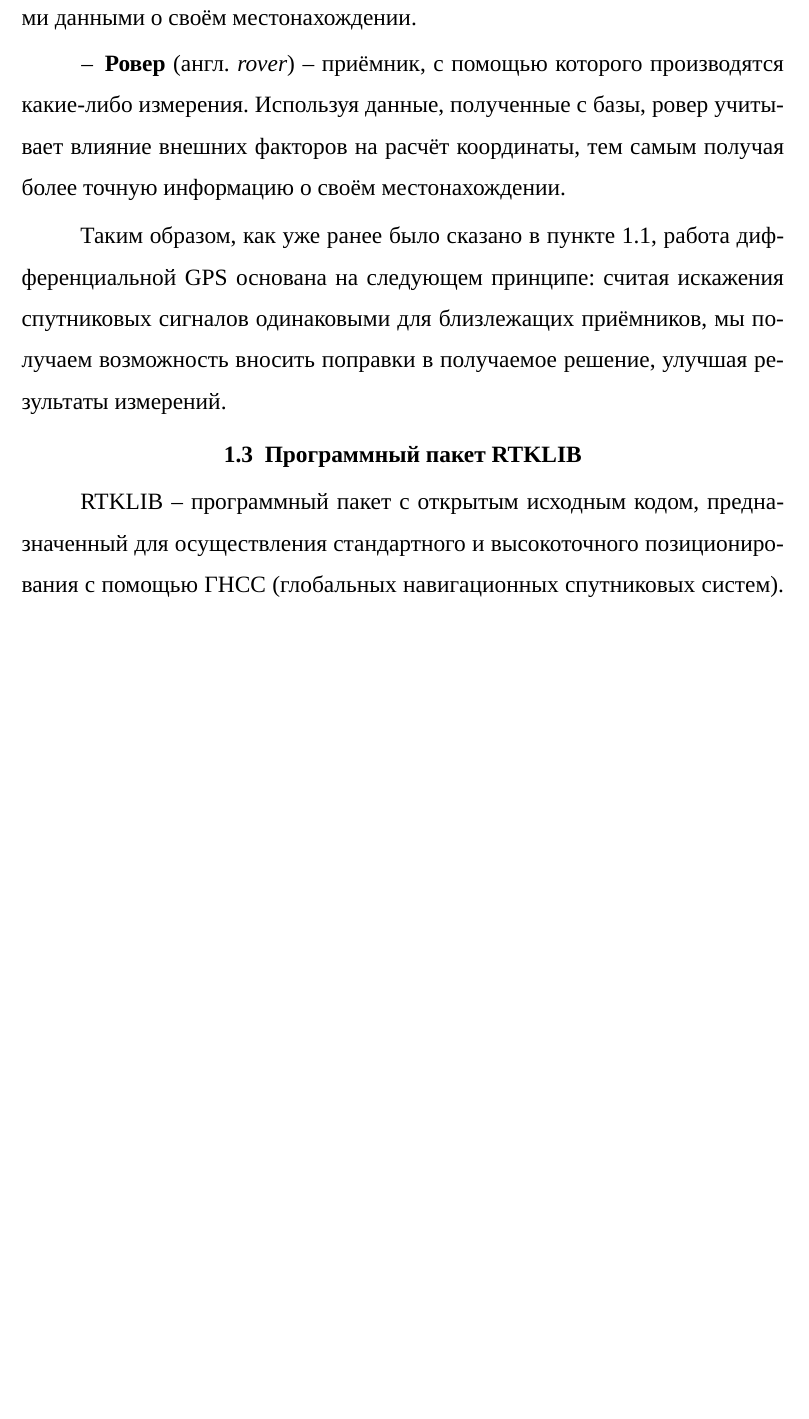
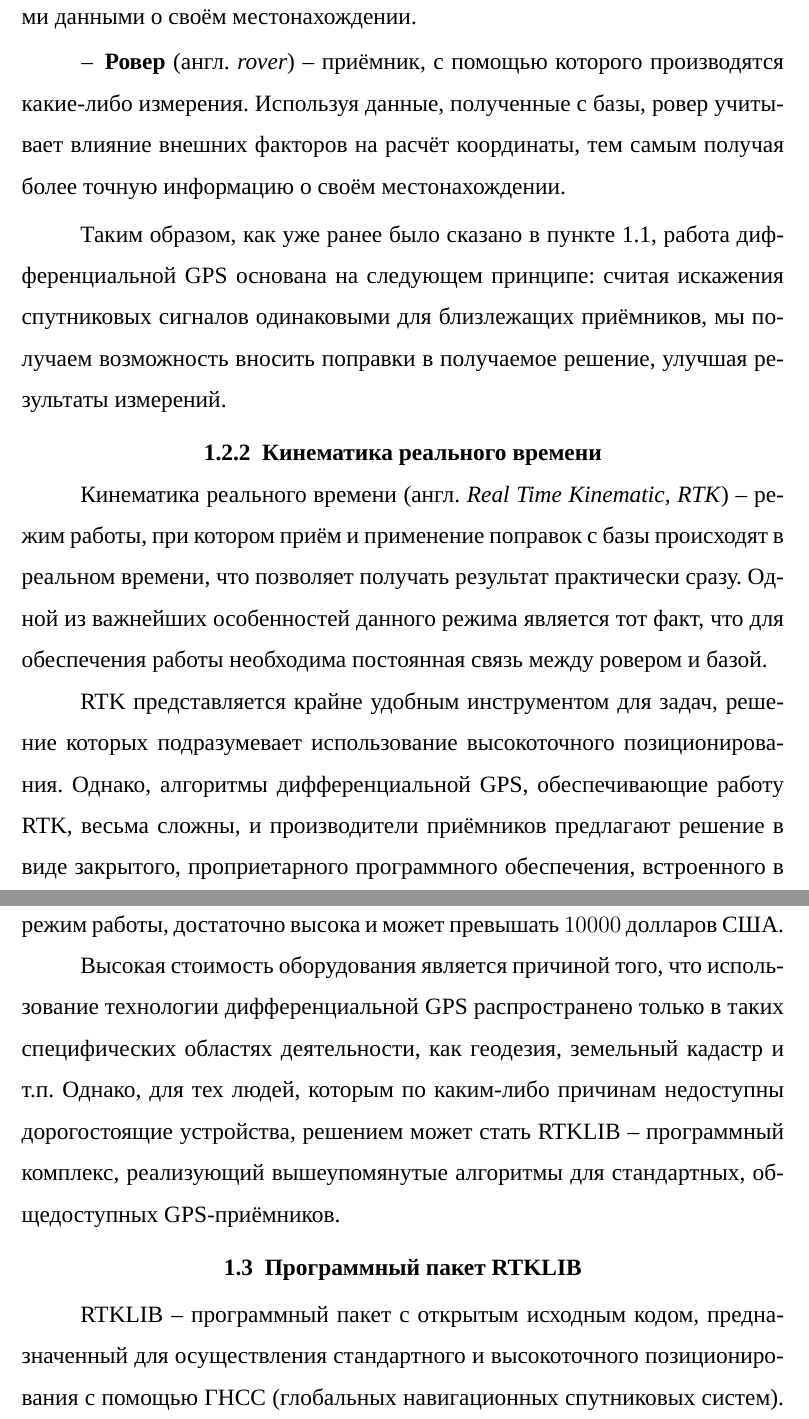
Before and after one commit to AndrKzntsv/diploma-2018, a LaTeX document (main.tex, which reads sections/1-analysis.tex): part of page 6 of 9 before the commit and two parts of pages 6 and 7 of 10 after it, the two joined at a grey line, cut so that both start at the same text, the shorter picture padded with empty space. Compiled offline with XeLaTeX; a missing font is replaced by an installed copy or a similar font.

Commit message:
paper: Add missing 'RTK' subsubsection

```diff
--- a/sections/1-analysis.tex
+++ b/sections/1-analysis.tex
@@ -22,6 +24,14 @@
 \end{dashitemize}
 
 Таким образом, как уже ранее было сказано в~пункте 1.1, работа дифференциальной GPS основана на следующем принципе: считая искажения спутниковых сигналов одинаковыми для близлежащих приёмников, мы получаем возможность вносить поправки в~получаемое решение, улучшая результаты измерений.
+
+\subsubsection{Кинематика реального времени}
+
+Кинематика реального времени (англ. \emph{Real Time Kinematic, RTK}) -- режим работы, при котором приём и применение поправок с базы происходят в реальном времени, что позволяет получать результат практически сразу. Одной из важнейших особенностей данного режима является тот факт, что для обеспечения работы необходима постоянная связь между ровером и базой. \par
+
+RTK представляется крайне удобным инструментом для задач, решение которых подразумевает использование высокоточного позиционирования. Однако, алгоритмы дифференциальной GPS, обеспечивающие работу RTK, весьма сложны, и производители приёмников предлагают решение в виде закрытого, проприетарного программного обеспечения, встроенного в их продукты. Стоимость приёмников, поддерживающих дифференциальный режим работы, достаточно высока и может превышать $10000$ долларов США. \par
+
+Высокая стоимость оборудования является причиной того, что использование технологии дифференциальной GPS распространено только в таких специфических областях деятельности, как геодезия, земельный кадастр и т.п. Однако, для тех людей, которым по каким-либо причинам недоступны дорогостоящие устройства, решением может стать RTKLIB -- программный комплекс, реализующий вышеупомянутые алгоритмы для стандартных, общедоступных GPS-приёмников.
 
 \subsection{Программный пакет RTKLIB}
 
```
Also changed, not shown: main.pdf, sections/1-analysis.tex (2 more changed lines).
